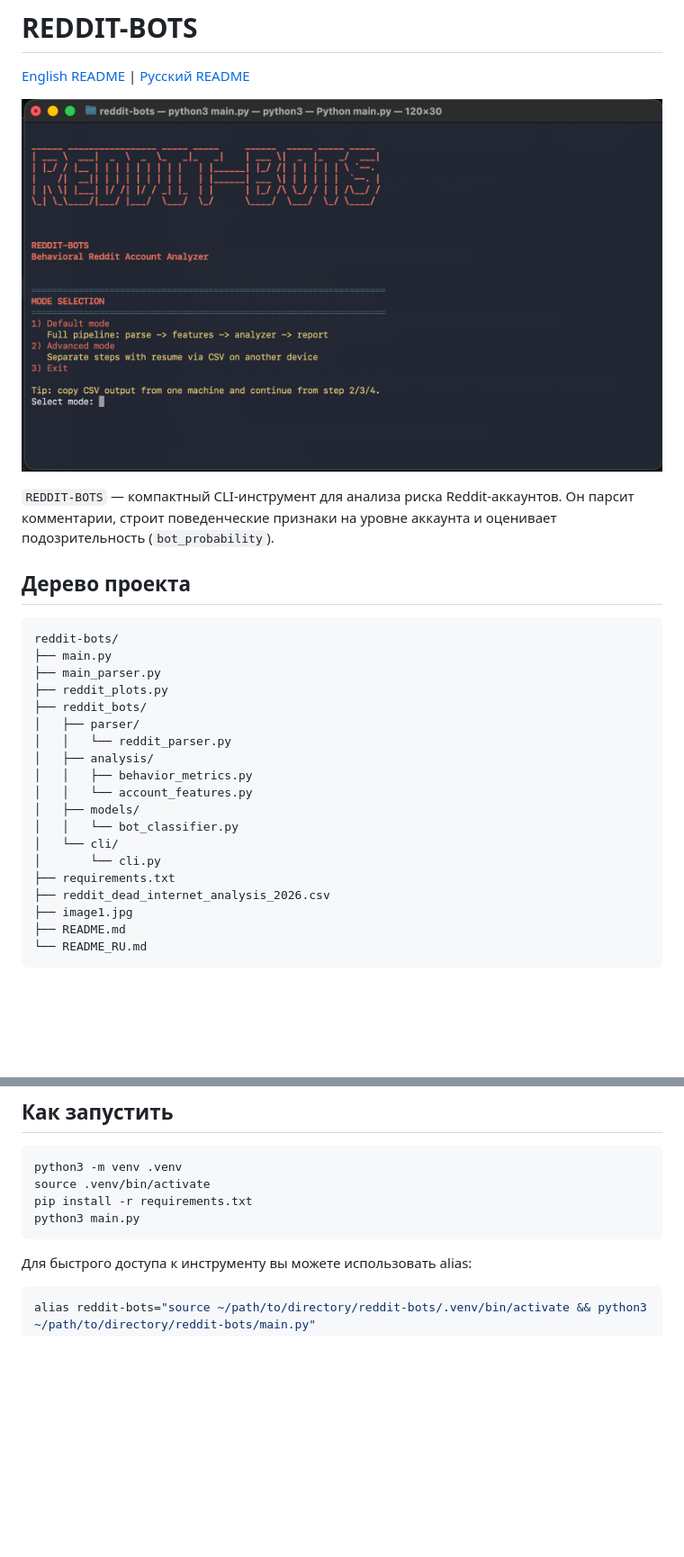
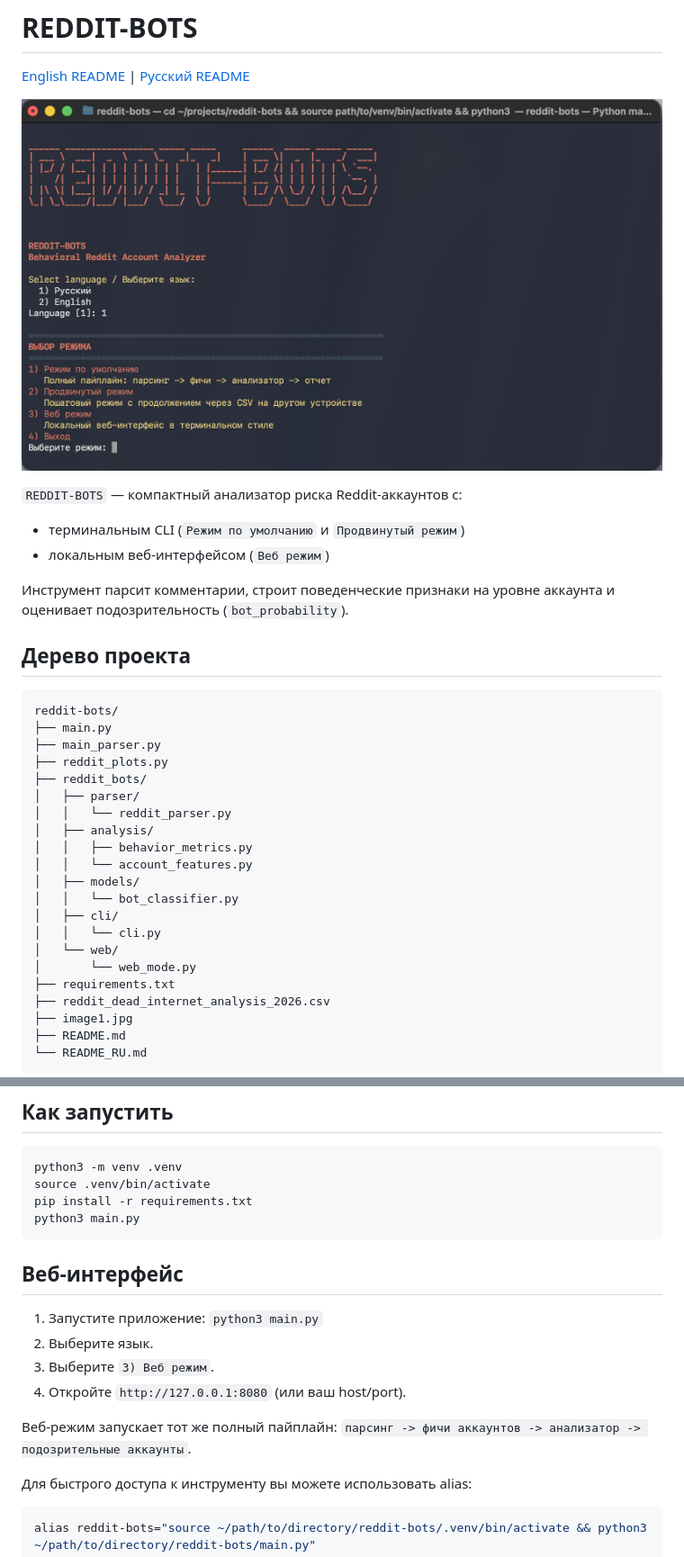
Before and after one commit to ollxel/reddit-bots, a Markdown page: README_RU.md, 2 parts joined by grey strips. Shown at 90% size. GitHub-like rendering; pictures changed too: cli-ru.jpg (added), image1.jpg (deleted); blank space fills up the shorter version.

Commit message:
added to  README info about web interface

````diff
--- a/README_RU.md
+++ b/README_RU.md
@@ -2,10 +2,13 @@
 
 [English README](README.md) | [Русский README](README_RU.md)
 
-![](image1.jpg)
+![](cli-ru.jpg)
 
-`REDDIT-BOTS` — компактный CLI-инструмент для анализа риска Reddit-аккаунтов.
-Он парсит комментарии, строит поведенческие признаки на уровне аккаунта и оценивает подозрительность (`bot_probability`).
+`REDDIT-BOTS` — компактный анализатор риска Reddit-аккаунтов с:
+- терминальным CLI (`Режим по умолчанию` и `Продвинутый режим`)
+- локальным веб-интерфейсом (`Веб режим`)
+
+Инструмент парсит комментарии, строит поведенческие признаки на уровне аккаунта и оценивает подозрительность (`bot_probability`).
 
 ## Дерево проекта
 
@@ -22,8 +25,10 @@ reddit-bots/
 │   │   └── account_features.py
 │   ├── models/
 │   │   └── bot_classifier.py
-│   └── cli/
-│       └── cli.py
+│   ├── cli/
+│   │   └── cli.py
+│   └── web/
+│       └── web_mode.py
 ├── requirements.txt
 ├── reddit_dead_internet_analysis_2026.csv
 ├── image1.jpg
@@ -47,6 +52,16 @@ pip install -r requirements.txt
 python3 main.py
 ```
 
+## Веб-интерфейс
+
+1. Запустите приложение: `python3 main.py`
+2. Выберите язык.
+3. Выберите `3) Веб режим`.
+4. Откройте `http://127.0.0.1:8080` (или ваш host/port).
+
+Веб-режим запускает тот же полный пайплайн:
+`парсинг -> фичи аккаунтов -> анализатор -> подозрительные аккаунты`.
+
 Для быстрого доступа к инструменту вы можете использовать alias:
 
 ```bash
````
Also changed, not shown: README.md (+19 -4 lines), cli-en.jpg (added).
